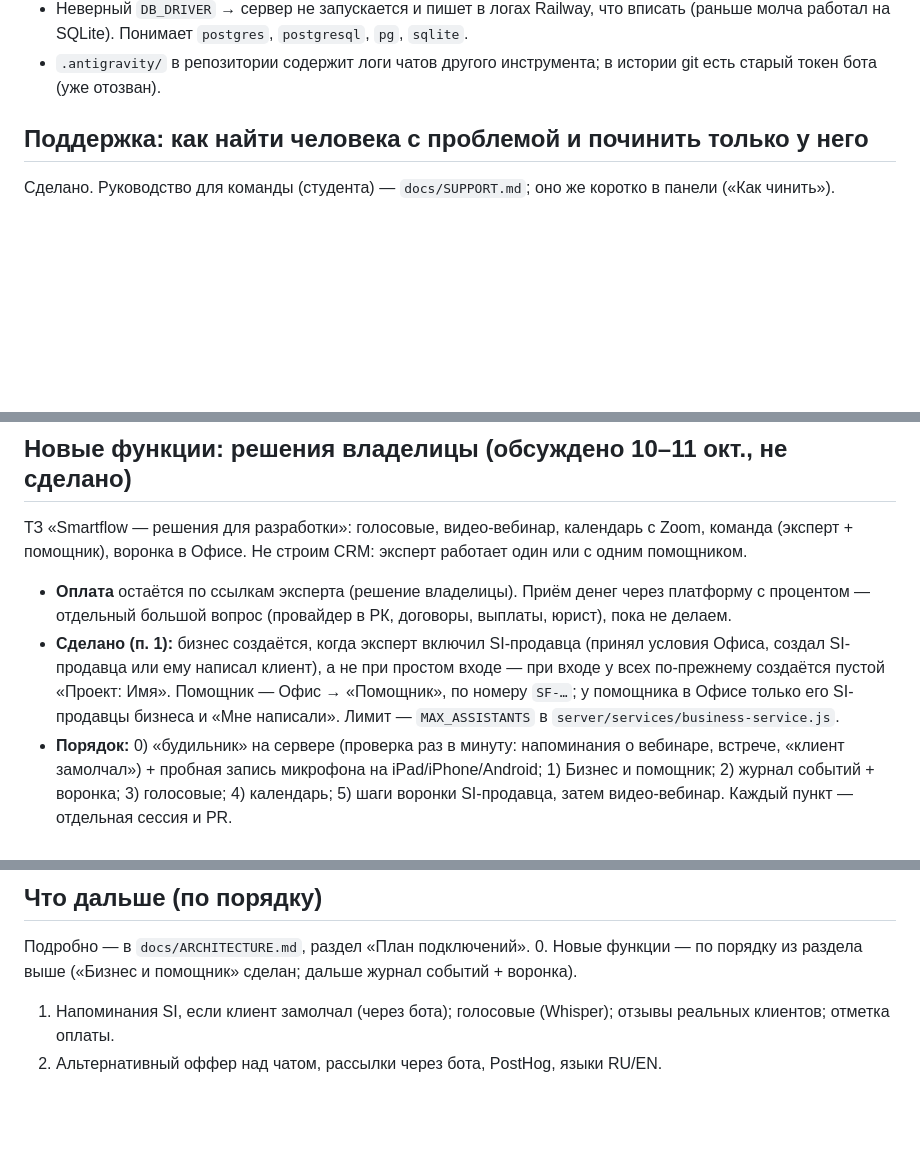
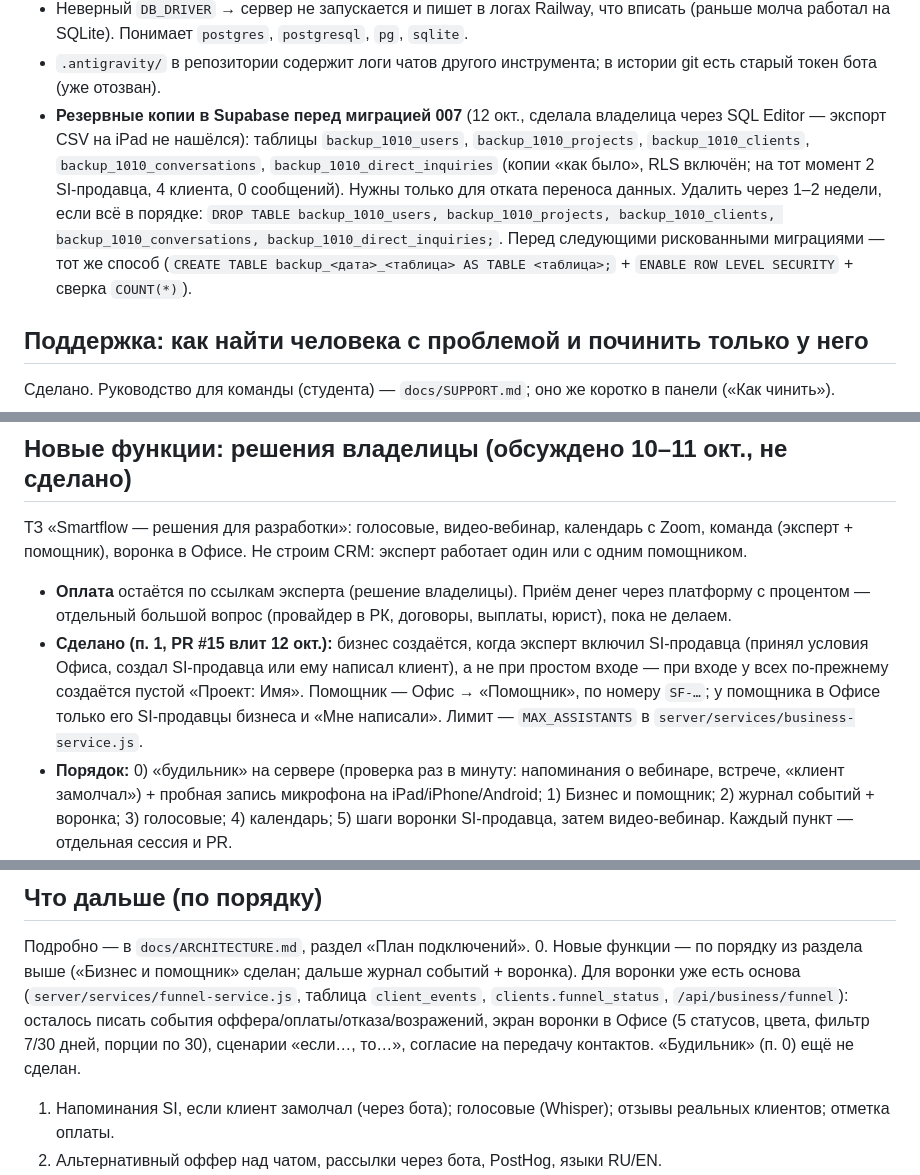
Before and after one commit to zhailaubekkyzy/my-project, a Markdown page: CLAUDE.md, 3 parts joined by grey strips. Rendered like a GitHub page; blank space fills up the shorter version.

Commit message:
CLAUDE.md: business merged (#15), Supabase backup tables before migration 007, next steps for the funnel
Co-Authored-By: Claude Opus 5.5 <noreply@anthropic.com>
Claude-Session: https://claude.ai/code/session_01NTKAUCxLB6CyNK62a4Euxe

```diff
--- a/CLAUDE.md
+++ b/CLAUDE.md
@@ -85,6 +85,7 @@ Telegram → Cloudflare Worker (фронтенд, статика) → Railway (
 - Railway обновляется сам только при связи с GitHub (Settings → Source: «Auto deploys when pushed to GitHub»). 9–10 окт. связь терялась («Could not load branches»): вливания #6–#8 не доехали, сервер работал на #5. Починили переустановкой приложения Railway в GitHub. Если `/api/health` → `commit` не совпадает с `main` — проверять эту связь. Номер вида `4b5c8775` в карточке запуска Railway — внутренний номер запуска, не версия из GitHub; версию смотреть только в `/api/health` → `commit`.
 - Неверный `DB_DRIVER` → сервер не запускается и пишет в логах Railway, что вписать (раньше молча работал на SQLite). Понимает `postgres`, `postgresql`, `pg`, `sqlite`.
 - `.antigravity/` в репозитории содержит логи чатов другого инструмента; в истории git есть старый токен бота (уже отозван).
+- **Резервные копии в Supabase перед миграцией 007** (12 окт., сделала владелица через SQL Editor — экспорт CSV на iPad не нашёлся): таблицы `backup_1010_users`, `backup_1010_projects`, `backup_1010_clients`, `backup_1010_conversations`, `backup_1010_direct_inquiries` (копии «как было», RLS включён; на тот момент 2 SI-продавца, 4 клиента, 0 сообщений). Нужны только для отката переноса данных. Удалить через 1–2 недели, если всё в порядке: `DROP TABLE backup_1010_users, backup_1010_projects, backup_1010_clients, backup_1010_conversations, backup_1010_direct_inquiries;`. Перед следующими рискованными миграциями — тот же способ (`CREATE TABLE backup_<дата>_<таблица> AS TABLE <таблица>;` + `ENABLE ROW LEVEL SECURITY` + сверка `COUNT(*)`).
 
 ## Поддержка: как найти человека с проблемой и починить только у него
 Сделано. Руководство для команды (студента) — `docs/SUPPORT.md`; оно же коротко в панели («Как чинить»).
@@ -124,7 +125,7 @@ Telegram → Cloudflare Worker (фронтенд, статика) → Railway (
 ## Новые функции: решения владелицы (обсуждено 10–11 окт., не сделано)
 ТЗ «Smartflow — решения для разработки»: голосовые, видео-вебинар, календарь с Zoom, команда (эксперт + помощник), воронка в Офисе. Не строим CRM: эксперт работает один или с одним помощником.
 - **Оплата** остаётся по ссылкам эксперта (решение владелицы). Приём денег через платформу с процентом — отдельный большой вопрос (провайдер в РК, договоры, выплаты, юрист), пока не делаем.
-- **Сделано (п. 1):** бизнес создаётся, когда эксперт включил SI-продавца (принял условия Офиса, создал SI-продавца или ему написал клиент), а не при простом входе — при входе у всех по-прежнему создаётся пустой «Проект: Имя». Помощник — Офис → «Помощник», по номеру `SF-…`; у помощника в Офисе только его SI-продавцы бизнеса и «Мне написали». Лимит — `MAX_ASSISTANTS` в `server/services/business-service.js`.
+- **Сделано (п. 1, PR #15 влит 12 окт.):** бизнес создаётся, когда эксперт включил SI-продавца (принял условия Офиса, создал SI-продавца или ему написал клиент), а не при простом входе — при входе у всех по-прежнему создаётся пустой «Проект: Имя». Помощник — Офис → «Помощник», по номеру `SF-…`; у помощника в Офисе только его SI-продавцы бизнеса и «Мне написали». Лимит — `MAX_ASSISTANTS` в `server/services/business-service.js`.
 - **Порядок:** 0) «будильник» на сервере (проверка раз в минуту: напоминания о вебинаре, встрече, «клиент замолчал») + пробная запись микрофона на iPad/iPhone/Android; 1) Бизнес и помощник; 2) журнал событий + воронка; 3) голосовые; 4) календарь; 5) шаги воронки SI-продавца, затем видео-вебинар. Каждый пункт — отдельная сессия и PR.
 - **Бизнес и помощник:** сущность «бизнес» над SI-продавцами (`projects`); SI-продавцы, клиенты, переписки, встречи принадлежат бизнесу. Каждому эксперту бизнес создаётся автоматически, данные переносятся (перед вливанием — резервная копия Supabase). Участники — таблица (строка на человека, роль владелец/помощник), сервер разрешает не больше одного помощника: лимит поднимается одной цифрой, без переделки. Помощник: «Мне написали», пауза/запуск SI, календарь, созвоны, карточки клиентов; не видит деньги и ссылки на оплату, не меняет SI-мозг, SI-продавцов, настройки; рассылки — с одобрения владельца. У сообщения — автор и тип (SI / клиент / владелец / помощник); у диалога — ответственный (SI или человек), на нём же пауза SI.
 - **Права проверяет сервер**, не RLS: фронтенд ходит только на сервер, а сервер работает в обход RLS. RLS на таблицах остаётся закрытым замком.
@@ -136,6 +137,7 @@ Telegram → Cloudflare Worker (фронтенд, статика) → Railway (
 ## Что дальше (по порядку)
 Подробно — в `docs/ARCHITECTURE.md`, раздел «План подключений».
 0. Новые функции — по порядку из раздела выше («Бизнес и помощник» сделан; дальше журнал событий + воронка).
+   Для воронки уже есть основа (`server/services/funnel-service.js`, таблица `client_events`, `clients.funnel_status`, `/api/business/funnel`): осталось писать события оффера/оплаты/отказа/возражений, экран воронки в Офисе (5 статусов, цвета, фильтр 7/30 дней, порции по 30), сценарии «если…, то…», согласие на передачу контактов. «Будильник» (п. 0) ещё не сделан.
 1. Напоминания SI, если клиент замолчал (через бота); голосовые (Whisper); отзывы реальных клиентов; отметка оплаты.
 2. Альтернативный оффер над чатом, рассылки через бота, PostHog, языки RU/EN.
 3. Профиль-лендинг для соцсетей; ссылки на юридические документы. Панель поддержки — дальше по жалобам: новые кнопки-исправления, проверка SI-продавцов.
```
